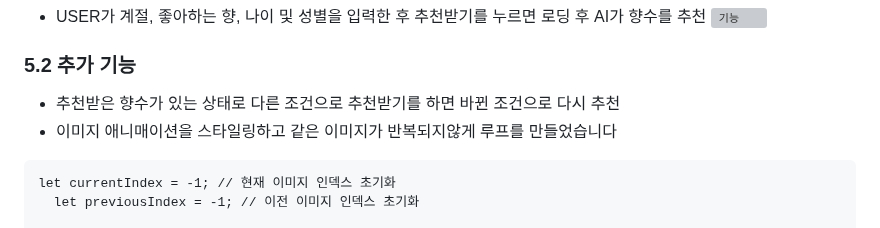
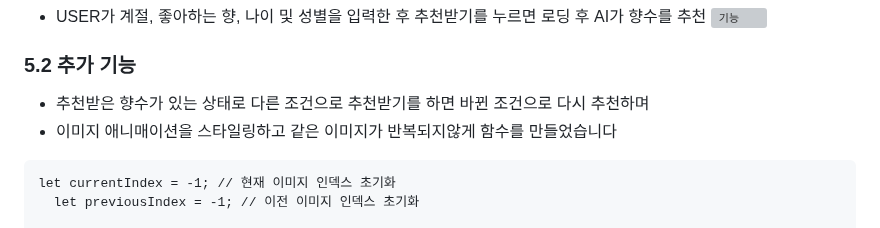
Before and after one commit to ggengmo/ChatGPT-repo, a Markdown page: README.md, the part around the change. Rendered like a GitHub page; grey boxes are pictures that could not be loaded.

````diff
--- a/README.md
+++ b/README.md
@@ -59,8 +59,8 @@
 ![기능](https://github.com/ggengmo/ChatGPT-repo/assets/142369113/aa69754c-296d-4125-a051-4eda3d4d467f)
 
 ### 5.2 추가 기능
-- 추천받은 향수가 있는 상태로 다른 조건으로 추천받기를 하면 바뀐 조건으로 다시 추천
-- 이미지 애니매이션을 스타일링하고 같은 이미지가 반복되지않게 루프를 만들었습니다
+- 추천받은 향수가 있는 상태로 다른 조건으로 추천받기를 하면 바뀐 조건으로 다시 추천하며
+- 이미지 애니매이션을 스타일링하고 같은 이미지가 반복되지않게 함수를 만들었습니다
 
 ```
 let currentIndex = -1; // 현재 이미지 인덱스 초기화
````
